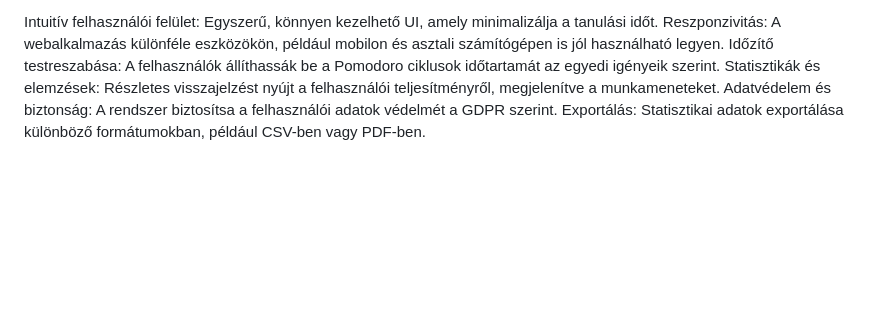
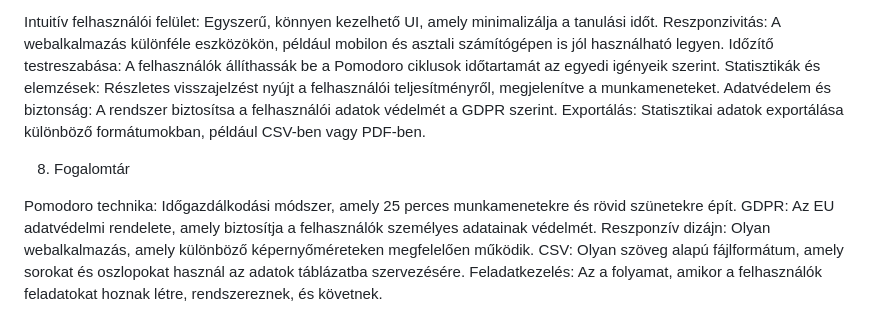
Before and after one commit to nacsacsa/Pomodoro, a Markdown page: Követelmény specifikáció.md, the part around the change. Rendered like a GitHub page; blank space fills up the shorter version.

Commit message:
Követelmény specifikácíó Fogalomtár rész feltöltése

```diff
--- a/Követelmény specifikáció.md
+++ b/Követelmény specifikáció.md
@@ -38,3 +38,11 @@ Időzítő testreszabása: A felhasználók állíthassák be a Pomodoro cikluso
 Statisztikák és elemzések: Részletes visszajelzést nyújt a felhasználói teljesítményről, megjelenítve a munkameneteket.
 Adatvédelem és biztonság: A rendszer biztosítsa a felhasználói adatok védelmét a GDPR szerint.
 Exportálás: Statisztikai adatok exportálása különböző formátumokban, például CSV-ben vagy PDF-ben.
+
+8. Fogalomtár
+
+Pomodoro technika: Időgazdálkodási módszer, amely 25 perces munkamenetekre és rövid szünetekre épít.
+GDPR: Az EU adatvédelmi rendelete, amely biztosítja a felhasználók személyes adatainak védelmét.
+Reszponzív dizájn: Olyan webalkalmazás, amely különböző képernyőméreteken megfelelően működik.
+CSV: Olyan szöveg alapú fájlformátum, amely sorokat és oszlopokat használ az adatok táblázatba szervezésére.
+Feladatkezelés: Az a folyamat, amikor a felhasználók feladatokat hoznak létre, rendszereznek, és követnek.
```
